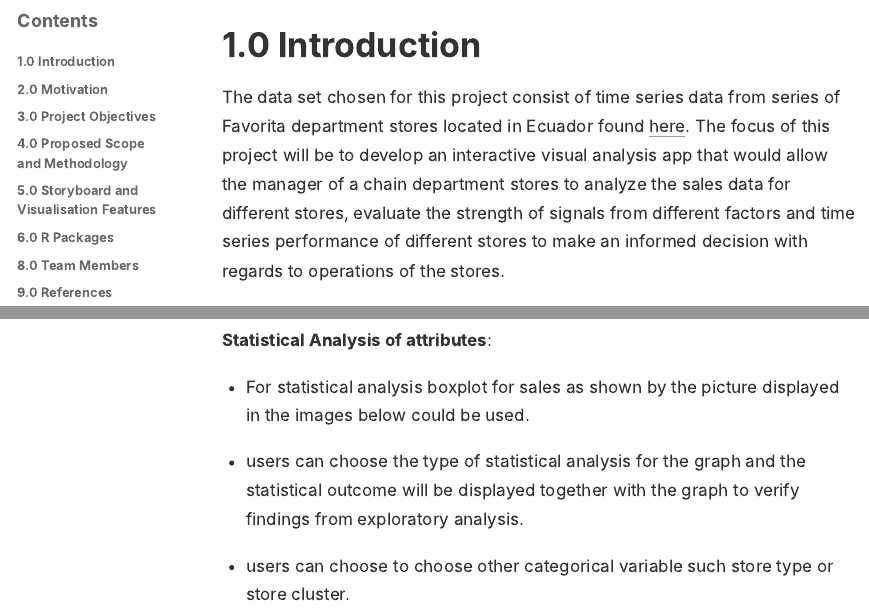
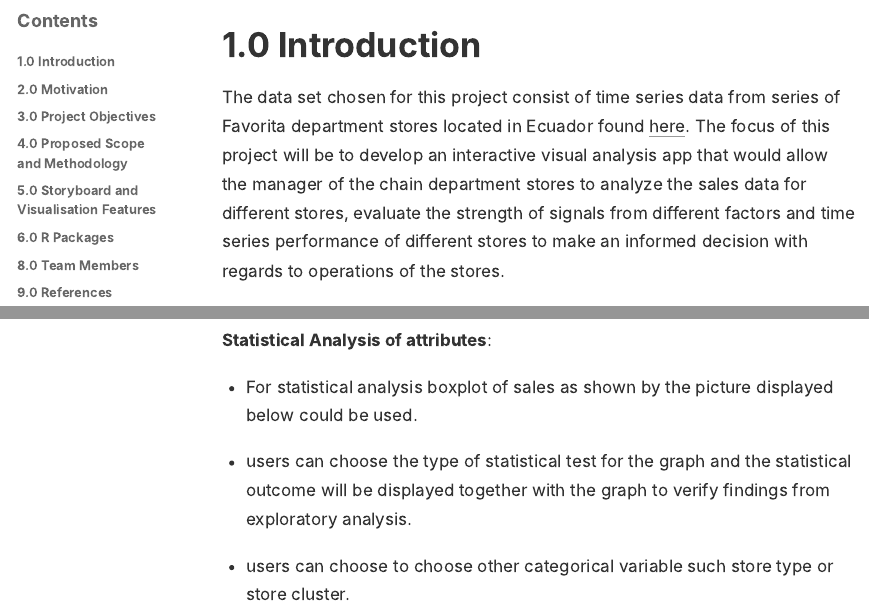
Before and after one commit to ngcaine/ProjectSite, an R Markdown document (WriteUp/proposal.Rmd): the page in a window 1100 px wide, from 540 px down, and a second part further down, joined at a grey line. The pictures show the output file WriteUp/proposal.html that the author committed with the source, opened offline.

Commit message:
Update after reading

```diff
--- a/WriteUp/proposal.Rmd
+++ b/WriteUp/proposal.Rmd
@@ -25,7 +25,7 @@ knitr::opts_chunk$set(
 
 # 1.0 Introduction
 
-The data set chosen for this project consist of time series data from series of Favorita department stores located in Ecuador found [here](https://www.kaggle.com/c/store-sales-time-series-forecasting). The focus of this project will be to develop an interactive visual analysis app that would allow the manager of a chain department stores to analyze the sales data for different stores, evaluate the strength of signals from different factors and time series performance of different stores to make an informed decision with regards to operations of the stores.
+The data set chosen for this project consist of time series data from series of Favorita department stores located in Ecuador found [here](https://www.kaggle.com/c/store-sales-time-series-forecasting). The focus of this project will be to develop an interactive visual analysis app that would allow the manager of the chain department stores to analyze the sales data for different stores, evaluate the strength of signals from different factors and time series performance of different stores to make an informed decision with regards to operations of the stores.
 
 # 2.0 Motivation
 
@@ -90,8 +90,8 @@ Bar charts could be used for exploration of sales by different categorical attri
 
 **Statistical Analysis of attributes**:
 
-- For statistical analysis boxplot for sales as shown by the picture displayed in the images below could be used.
-- users can choose the type of statistical analysis for the graph and the statistical outcome will be displayed together with the graph to verify findings from exploratory analysis.
+- For statistical analysis boxplot of sales as shown by the picture displayed below could be used.
+- users can choose the type of statistical test for the graph and the statistical outcome will be displayed together with the graph to verify findings from exploratory analysis.
 - users can choose to choose other categorical variable such store type or store cluster.
 - users can also select the time range of sales data.
 
```
Also changed, not shown: index.Rmd (+3 -3 lines), WriteUp/proposal.html, 5 other files.
